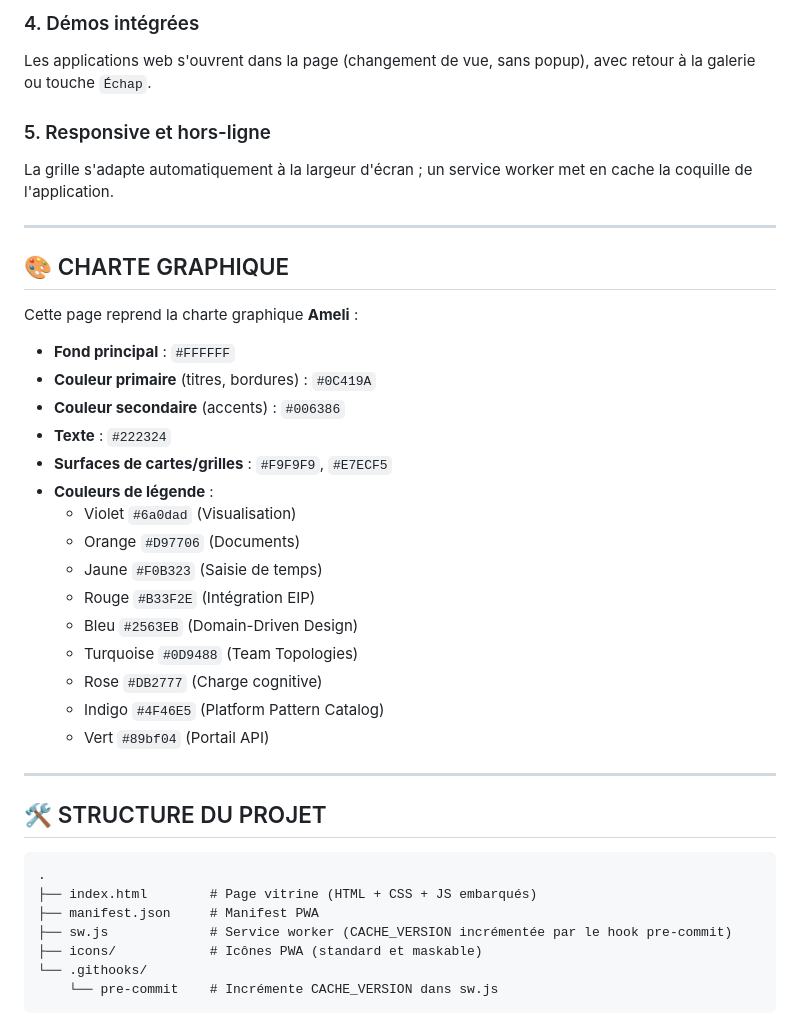
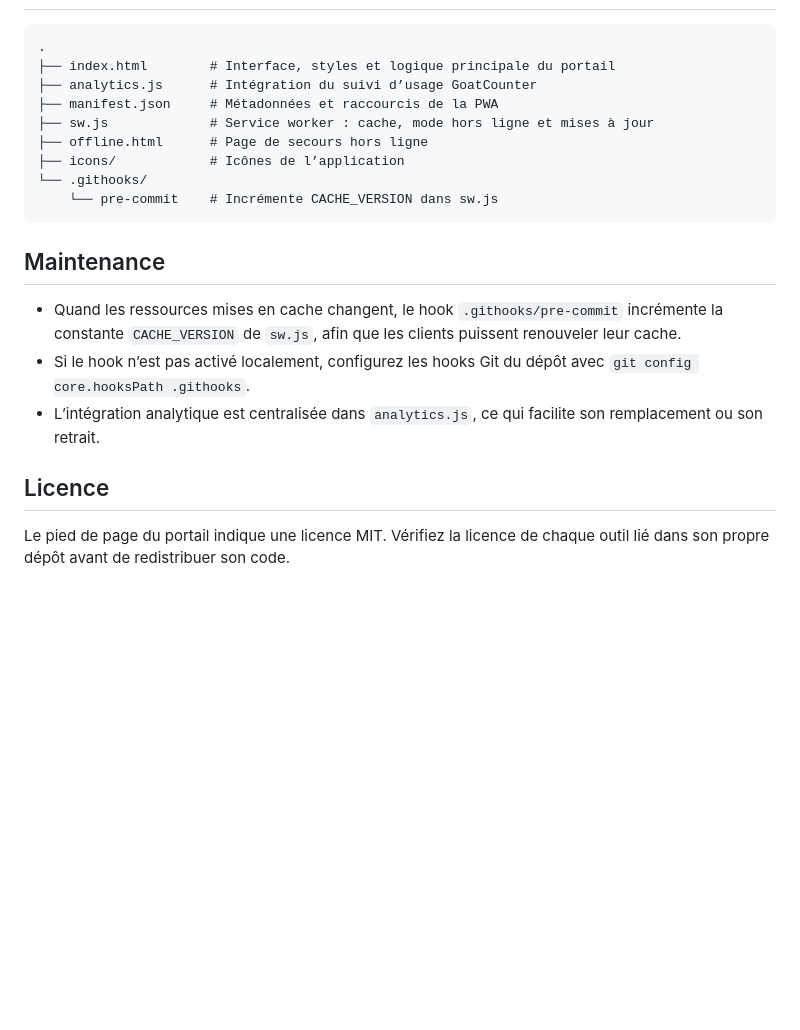
Before and after one commit to Sims07/tools-portal, a Markdown page: README.md, the part around one of its changes. Drawn GitHub-style; blank space fills up the shorter version.

````diff
--- a/README.md
+++ b/README.md
@@ -59,41 +44,22 @@ Chaque fiche affiche :
 
-### 4. Démos intégrées
-Les applications web s'ouvrent dans la page (changement de vue, sans popup), avec retour à la galerie ou touche `Échap`.
-
-### 5. Responsive et hors-ligne
-La grille s'adapte automatiquement à la largeur d'écran ; un service worker met en cache la coquille de l'application.
-
----
-
-## 🎨 CHARTE GRAPHIQUE
-
-Cette page reprend la charte graphique **Ameli** :
-- **Fond principal** : `#FFFFFF`
-- **Couleur primaire** (titres, bordures) : `#0C419A`
-- **Couleur secondaire** (accents) : `#006386`
-- **Texte** : `#222324`
-- **Surfaces de cartes/grilles** : `#F9F9F9`, `#E7ECF5`
-- **Couleurs de légende** :
-  - Violet `#6a0dad` (Visualisation)
-  - Orange `#D97706` (Documents)
-  - Jaune `#F0B323` (Saisie de temps)
-  - Rouge `#B33F2E` (Intégration EIP)
-  - Bleu `#2563EB` (Domain-Driven Design)
-  - Turquoise `#0D9488` (Team Topologies)
-  - Rose `#DB2777` (Charge cognitive)
-  - Indigo `#4F46E5` (Platform Pattern Catalog)
-  - Vert `#89bf04` (Portail API)
-
----
-
-## 🛠️ STRUCTURE DU PROJET
-
-```
+```text
 .
-├── index.html        # Page vitrine (HTML + CSS + JS embarqués)
-├── manifest.json     # Manifest PWA
-├── sw.js             # Service worker (CACHE_VERSION incrémentée par le hook pre-commit)
-├── icons/            # Icônes PWA (standard et maskable)
+├── index.html        # Interface, styles et logique principale du portail
+├── analytics.js      # Intégration du suivi d’usage GoatCounter
+├── manifest.json     # Métadonnées et raccourcis de la PWA
+├── sw.js             # Service worker : cache, mode hors ligne et mises à jour
+├── offline.html      # Page de secours hors ligne
+├── icons/            # Icônes de l’application
 └── .githooks/
     └── pre-commit    # Incrémente CACHE_VERSION dans sw.js
 ```
+
+## Maintenance
+
+- Quand les ressources mises en cache changent, le hook `.githooks/pre-commit` incrémente la constante `CACHE_VERSION` de `sw.js`, afin que les clients puissent renouveler leur cache.
+- Si le hook n’est pas activé localement, configurez les hooks Git du dépôt avec `git config core.hooksPath .githooks`.
+- L’intégration analytique est centralisée dans `analytics.js`, ce qui facilite son remplacement ou son retrait.
+
+## Licence
+
+Le pied de page du portail indique une licence MIT. Vérifiez la licence de chaque outil lié dans son propre dépôt avant de redistribuer son code.
````
Also changed, not shown: other parts of README.md (+27 -42 lines).
